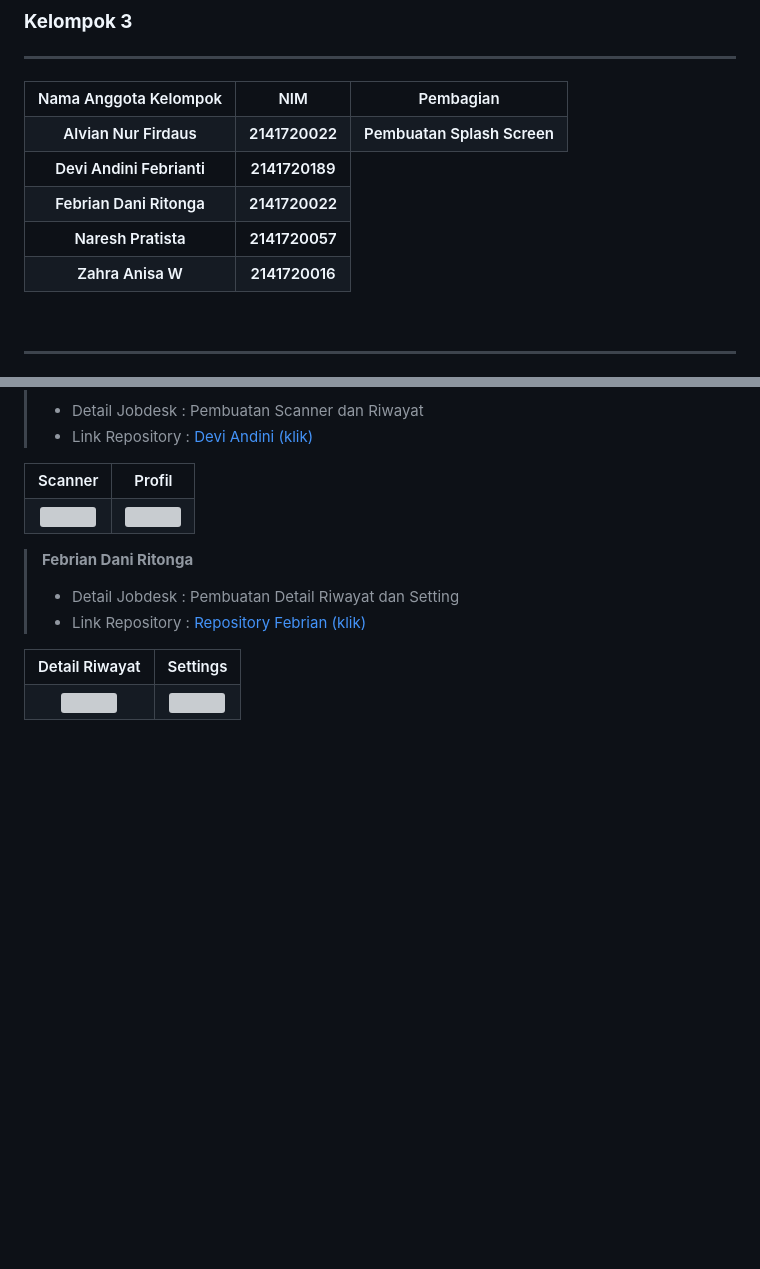
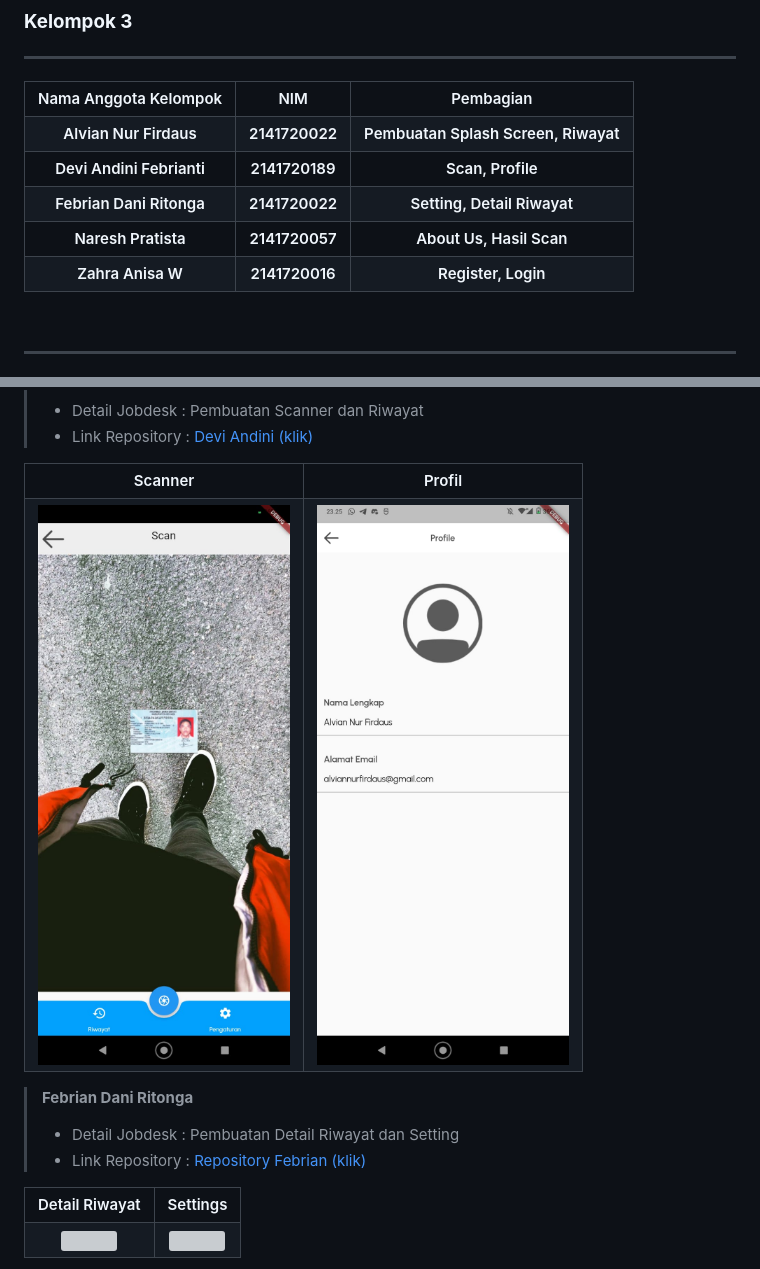
Before and after one commit to alvianfirdaus/EduScan, a Markdown page: README.md, 2 parts joined by grey strips. GitHub-like rendering; pictures changed too: docs/Profile.jpg (added), docs/scan.jpg (added); blank space fills up the shorter version; grey boxes are pictures that could not be loaded.

```diff
--- a/README.md
+++ b/README.md
@@ -19,23 +19,27 @@
   <tr>
     <th>Alvian Nur Firdaus</th>
     <th>2141720022</th>
-    <th>Pembuatan Splash Screen </th>
+    <th>Pembuatan Splash Screen, Riwayat</th>
   </tr>
   <tr>
     <th>Devi Andini Febrianti</th>
     <th>2141720189</th>
+    <th>Scan, Profile</th>
   </tr>
   <tr>
     <th>Febrian Dani Ritonga</th>
     <th>2141720022</th>
+    <th>Setting, Detail Riwayat</th>
   </tr>
   <tr>
     <th>Naresh Pratista</th>
     <th>2141720057</th>
+    <th>About Us, Hasil Scan</th>
   </tr>
   <tr>
     <th>Zahra Anisa W</th>
     <th>2141720016</th>
+    <th>Register, Login</th>
   </tr>
 </table>
 
@@ -92,8 +96,8 @@ Berikut adalah Logo dan Makna Logo dari EduScan
     <th>Profil</th>
   </tr>
   <tr>
-    <th><img src="docs/depi2.png"></th>
-    <th><img src="docs/depi1.png"></th>
+    <th><img src="docs/scan.jpg"></th>
+    <th><img src="docs/Profile.jpg"></th>
   </tr>
 </table>
 
```
